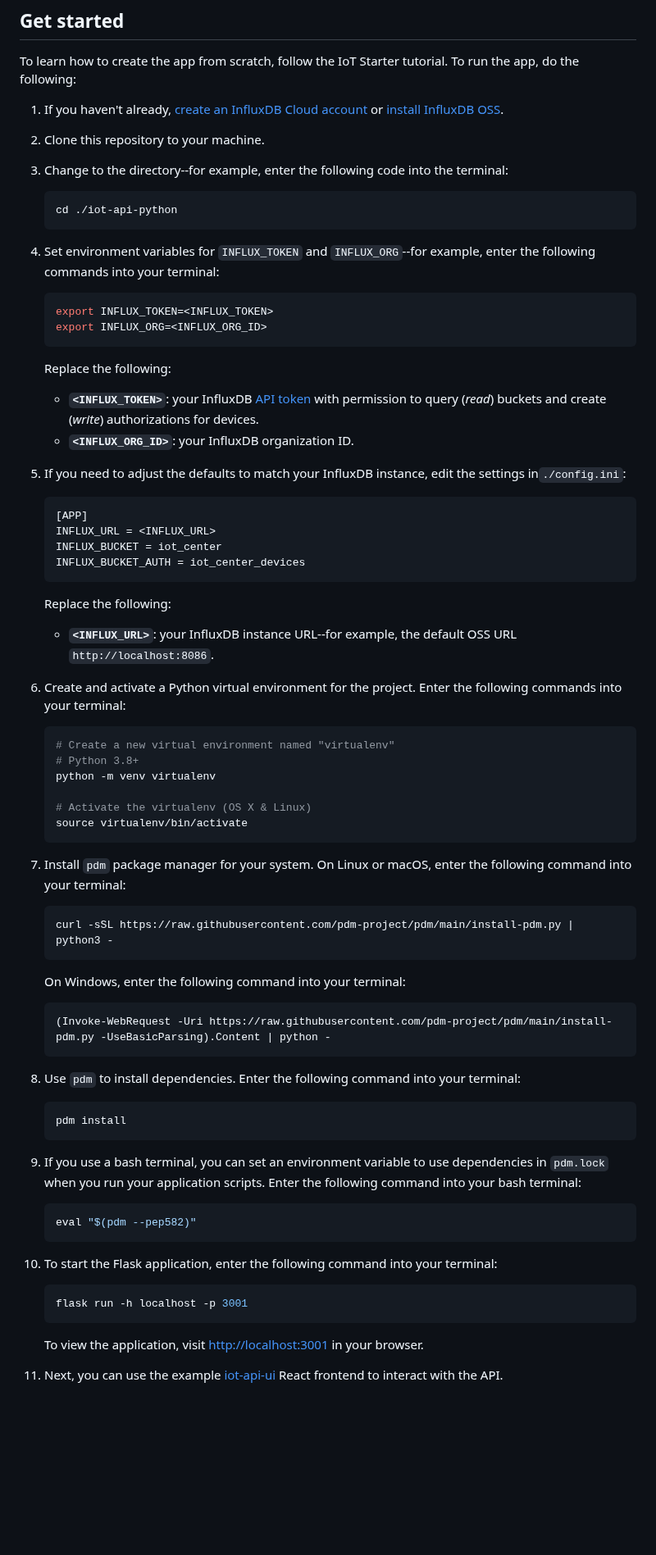
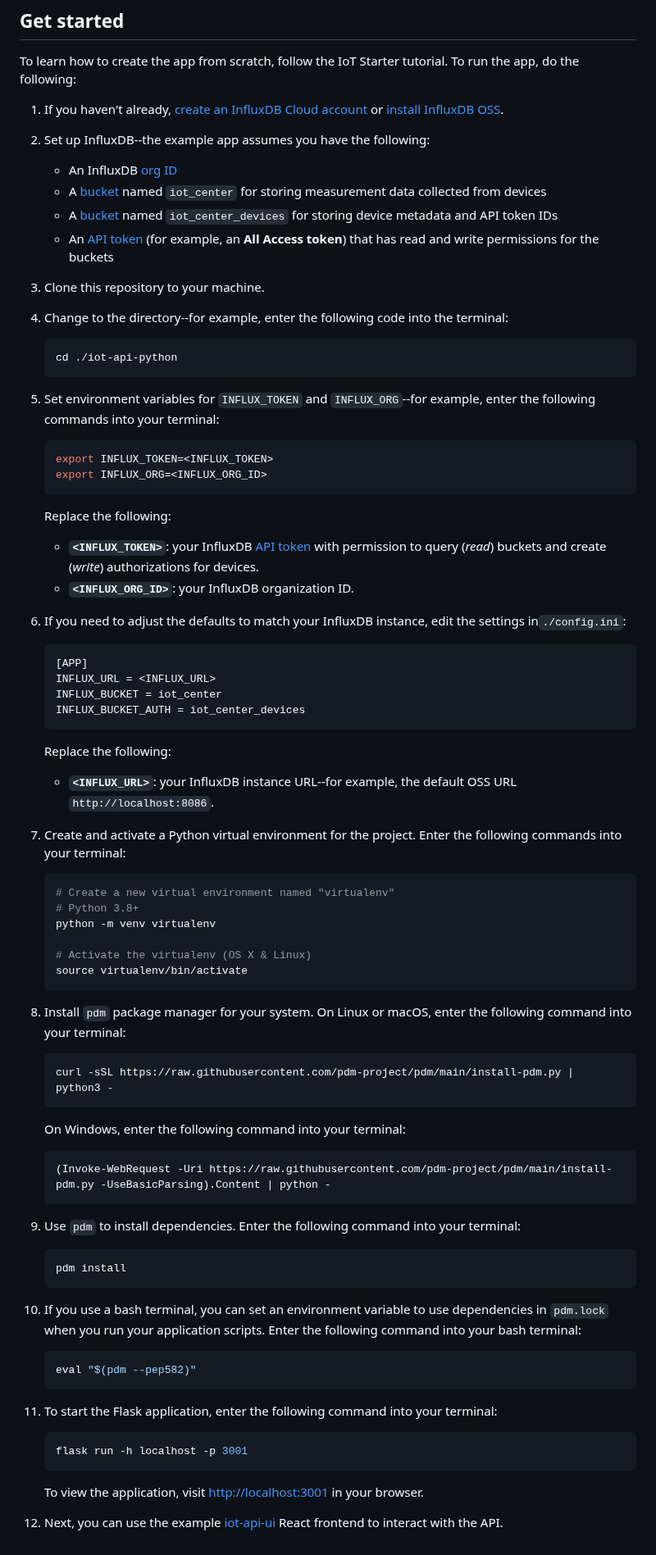
Before and after one commit to influxdata/iot-api-python, a Markdown page: README.md, the part around the change. Shown at 82% size. Drawn GitHub-style; blank space fills up the shorter version.

Commit message:
docs: List InfluxDB credential prereqs
- Add prereqs. We overlooked creating buckets or intended to use the example app to create them. That's a nice-to-have.

````diff
--- a/README.md
+++ b/README.md
@@ -20,14 +20,21 @@ To learn how to create the app from scratch, follow the IoT Starter tutorial.
 To run the app, do the following:
 
 1. If you haven't already, [create an InfluxDB Cloud account](https://www.influxdata.com/products/influxdb-cloud/) or [install InfluxDB OSS](https://www.influxdata.com/products/influxdb/).
-2. Clone this repository to your machine.
-3. Change to the directory--for example, enter the following code into the terminal:
+2. Set up InfluxDB--the example app assumes you have the following:
+
+   - An InfluxDB [org ID](https://docs.influxdata.com/influxdb/v2/admin/organizations/view-orgs/)
+   - A [bucket](https://docs.influxdata.com/influxdb/v2/admin/buckets/create-bucket/#create-a-bucket-using-the-influxdb-api) named `iot_center` for storing measurement data collected from devices
+   - A [bucket](https://docs.influxdata.com/influxdb/v2/admin/buckets/create-bucket/#create-a-bucket-using-the-influxdb-api) named `iot_center_devices` for storing device metadata and API token IDs
+   - An [API token](https://docs.influxdata.com/influxdb/v2/admin/tokens/create-token/) (for example, an **All Access token**) that has read and write permissions for the buckets
+
+3. Clone this repository to your machine.
+4. Change to the directory--for example, enter the following code into the terminal:
 
    ```bash
    cd ./iot-api-python
    ```
 
-4. Set environment variables for `INFLUX_TOKEN` and `INFLUX_ORG`--for example, enter the following commands into your terminal:
+5. Set environment variables for `INFLUX_TOKEN` and `INFLUX_ORG`--for example, enter the following commands into your terminal:
 
    ```bash
    export INFLUX_TOKEN=<INFLUX_TOKEN>
@@ -39,7 +46,7 @@ To run the app, do the following:
    - **`<INFLUX_TOKEN>`**: your InfluxDB [API token](#authorization) with permission to query (_read_) buckets and create (_write_) authorizations for devices.
    - **`<INFLUX_ORG_ID>`**: your InfluxDB organization ID.
 
-5. If you need to adjust the defaults to match your InfluxDB instance, edit the settings in`./config.ini`:
+6. If you need to adjust the defaults to match your InfluxDB instance, edit the settings in`./config.ini`:
 
    ```ini
    [APP]
@@ -52,7 +59,7 @@ To run the app, do the following:
 
    - **`<INFLUX_URL>`**: your InfluxDB instance URL--for example, the default OSS URL `http://localhost:8086`.
 
-6. Create and activate a Python virtual environment for the project.
+7. Create and activate a Python virtual environment for the project.
    Enter the following commands into your terminal:
 
    ```bash
@@ -64,7 +71,7 @@ To run the app, do the following:
    source virtualenv/bin/activate
    ```
 
-7. Install `pdm` package manager for your system.
+8. Install `pdm` package manager for your system.
 On Linux or macOS, enter the following command into your terminal:
 
    ```bash
@@ -77,21 +84,21 @@ On Linux or macOS, enter the following command into your terminal:
    (Invoke-WebRequest -Uri https://raw.githubusercontent.com/pdm-project/pdm/main/install-pdm.py -UseBasicParsing).Content | python -
    ```
 
-8. Use `pdm` to install dependencies.
+1. Use `pdm` to install dependencies.
    Enter the following command into your terminal:
 
    ```bash
    pdm install
    ```
 
-9. If you use a bash terminal, you can set an environment variable to use dependencies in `pdm.lock` when you run your application scripts.
+2. If you use a bash terminal, you can set an environment variable to use dependencies in `pdm.lock` when you run your application scripts.
    Enter the following command into your bash terminal:
 
    ```bash
    eval "$(pdm --pep582)"
    ```
 
-10. To start the Flask application, enter the following command into your terminal:
+3.  To start the Flask application, enter the following command into your terminal:
 
     ```bash
     flask run -h localhost -p 3001
@@ -99,4 +106,4 @@ On Linux or macOS, enter the following command into your terminal:
 
     To view the application, visit <http://localhost:3001> in your browser.
 
-11. Next, you can use the example [iot-api-ui](https://github.com/influxdata/iot-api-ui) React frontend to interact with the API.
+4.  Next, you can use the example [iot-api-ui](https://github.com/influxdata/iot-api-ui) React frontend to interact with the API.
````
